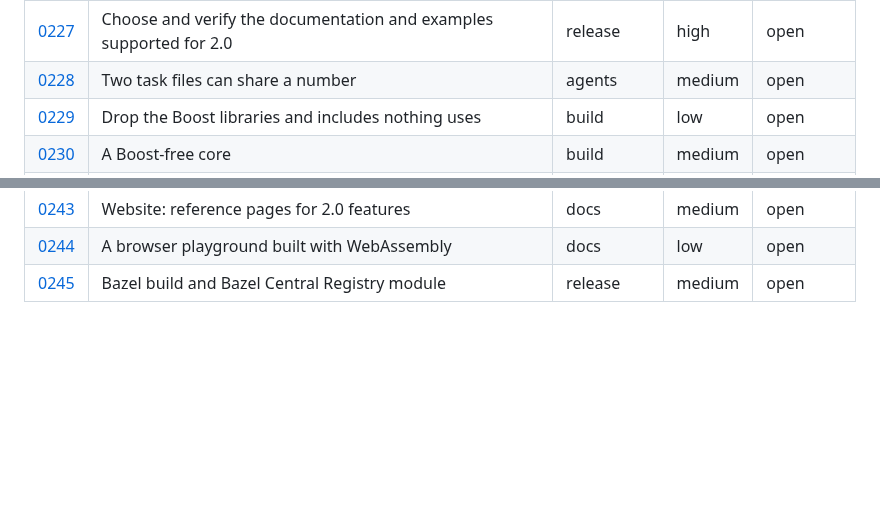
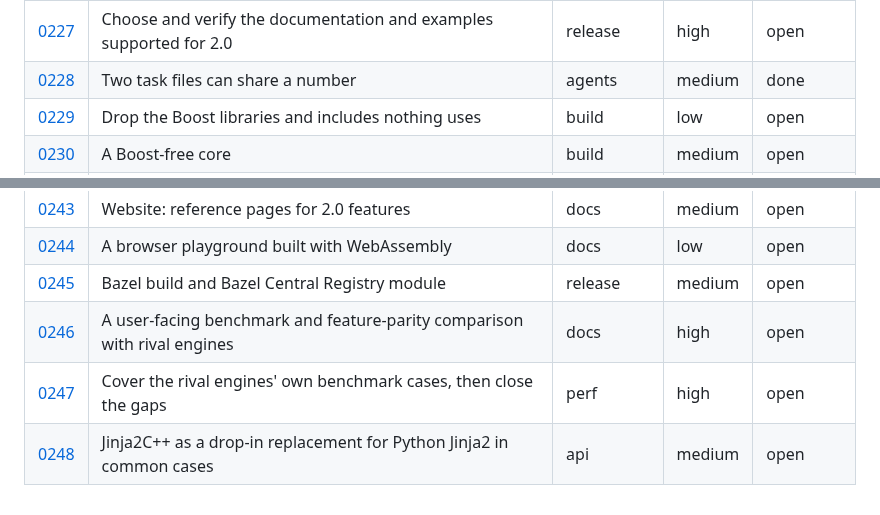
Before and after one commit to jinja2cpp/Jinja2Cpp, a Markdown page: docs/tasks/README.md, 2 parts joined by grey strips. Drawn GitHub-style; blank space fills up the shorter version.

Commit message:
docs: sync task index after 0228
Co-Authored-By: Claude Sonnet 5.5 <noreply@anthropic.com>
Claude-Session: https://claude.ai/code/session_01DTQTriEsFrrBgcYNKDUUF4

```diff
--- a/docs/tasks/README.md
+++ b/docs/tasks/README.md
@@ -295,7 +295,7 @@ files go under `touches` (0012 and 0024 each rewrite about a hundred rows).
 | [0225](0225-release-artifact-consumer-gate.md) | Validate the release source artifact from a clean downstream consumer | release | high | open |
 | [0226](0226-license-metadata-and-distribution.md) | Reconcile package license metadata and ship required notices | release | high | open |
 | [0227](0227-supported-docs-and-example-surface.md) | Choose and verify the documentation and examples supported for 2.0 | release | high | open |
-| [0228](0228-task-number-uniqueness.md) | Two task files can share a number | agents | medium | open |
+| [0228](0228-task-number-uniqueness.md) | Two task files can share a number | agents | medium | done |
 | [0229](0229-unused-boost-components.md) | Drop the Boost libraries and includes nothing uses | build | low | open |
 | [0230](0230-boost-free-core.md) | A Boost-free core | build | medium | open |
 | [0231](0231-robin-hood-successor.md) | robin_hood's upstream is archived | perf | high | open |
@@ -313,3 +313,6 @@ files go under `touches` (0012 and 0024 each rewrite about a hundred rows).
 | [0243](0243-site-reference-pages.md) | Website: reference pages for 2.0 features | docs | medium | open |
 | [0244](0244-wasm-playground.md) | A browser playground built with WebAssembly | docs | low | open |
 | [0245](0245-bazel-build.md) | Bazel build and Bazel Central Registry module | release | medium | open |
+| [0246](0246-public-comparison-report.md) | A user-facing benchmark and feature-parity comparison with rival engines | docs | high | open |
+| [0247](0247-rival-benchmark-coverage.md) | Cover the rival engines' own benchmark cases, then close the gaps | perf | high | open |
+| [0248](0248-python-drop-in-replacement.md) | Jinja2C++ as a drop-in replacement for Python Jinja2 in common cases | api | medium | open |
```
